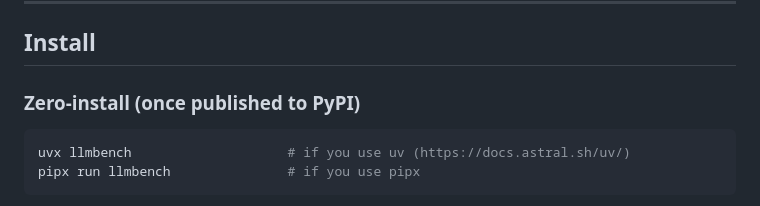
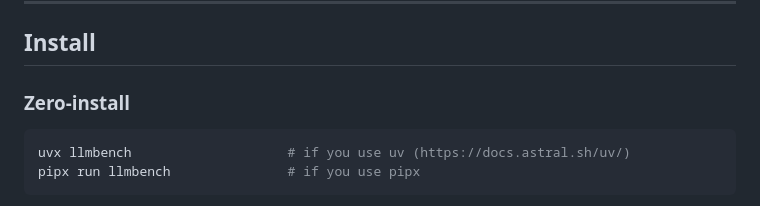
Before and after one commit to BryanZaneee/llmbench, a Markdown page: README.md, the part around the change. Drawn GitHub-style.

Commit message:
docs: drop "once published" pypi caveat
The pypi publish workflow lands in this same PR; by the time the
release tag fires, uvx/pipx install lines will work without the
disclaimer.

````diff
--- a/README.md
+++ b/README.md
@@ -66,7 +66,7 @@ llmbench leaderboard --source lmarena -m claude  # search published scores
 
 ## Install
 
-### Zero-install (once published to PyPI)
+### Zero-install
 
 ```bash
 uvx llmbench                    # if you use uv (https://docs.astral.sh/uv/)
````
